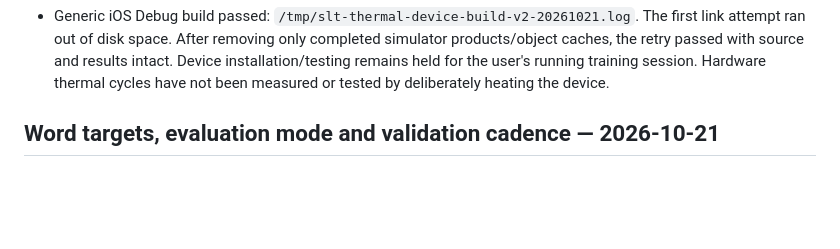
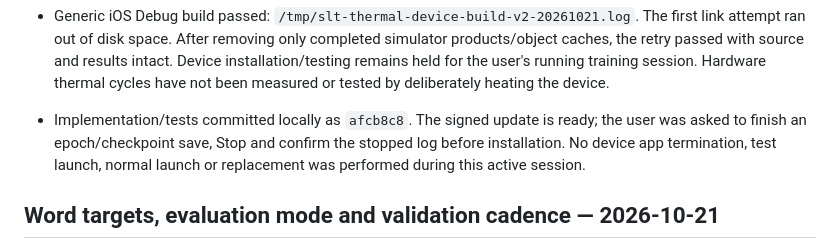
Before and after one commit to spsarolkar/SignLanguageTranslate, a Markdown page: docs/status.md, the part around the change. GitHub-like rendering; blank space fills up the shorter version.

```diff
--- a/docs/status.md
+++ b/docs/status.md
@@ -51,6 +51,10 @@ Verification:
   intact. Device installation/testing remains held for the user's running
   training session. Hardware thermal cycles have not been measured or tested
   by deliberately heating the device.
+- Implementation/tests committed locally as `afcb8c8`. The signed update is
+  ready; the user was asked to finish an epoch/checkpoint save, Stop and confirm
+  the stopped log before installation. No device app termination, test launch,
+  normal launch or replacement was performed during this active session.
 
 ## Word targets, evaluation mode and validation cadence — 2026-10-21
 
```
Also changed, not shown: docs/plans/training-thermal-protection.md (+3 -1 lines).
